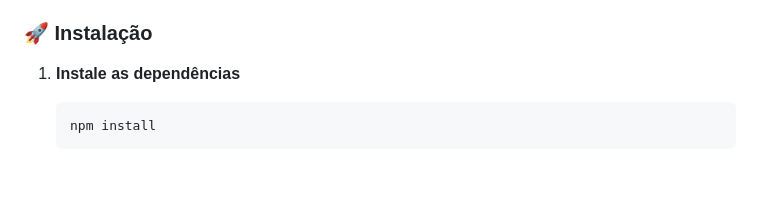
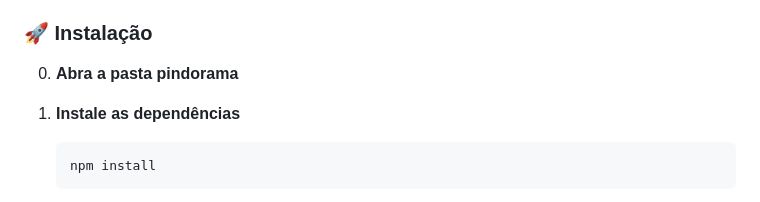
Before and after one commit to Poti-team/pindorama-react-native, a Markdown page: README.md, the part around the change. GitHub-like rendering; blank space fills up the shorter version.

Commit message:
Add installation step to README

````diff
--- a/README.md
+++ b/README.md
@@ -67,6 +67,8 @@ styles/               # Estilos centralizados
 
 ### 🚀 Instalação
 
+0. **Abra a pasta pindorama**
+
 1. **Instale as dependências**
    ```bash
    npm install
````
